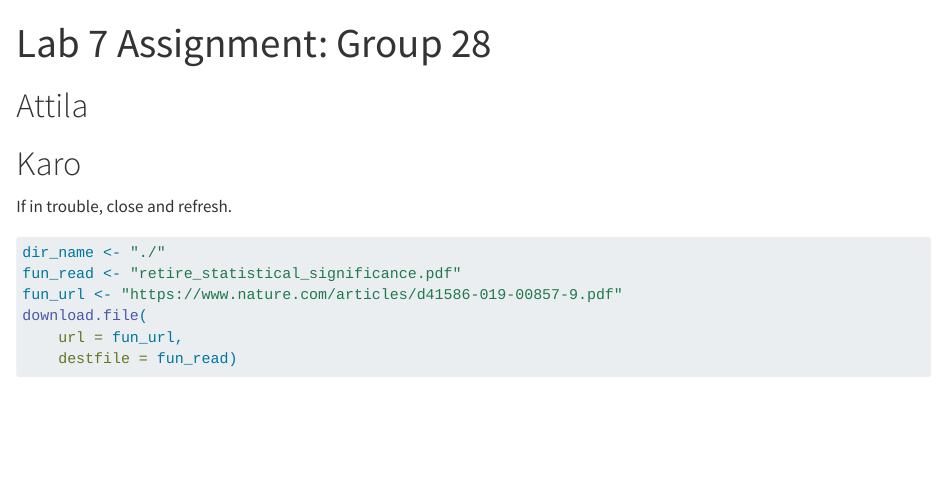
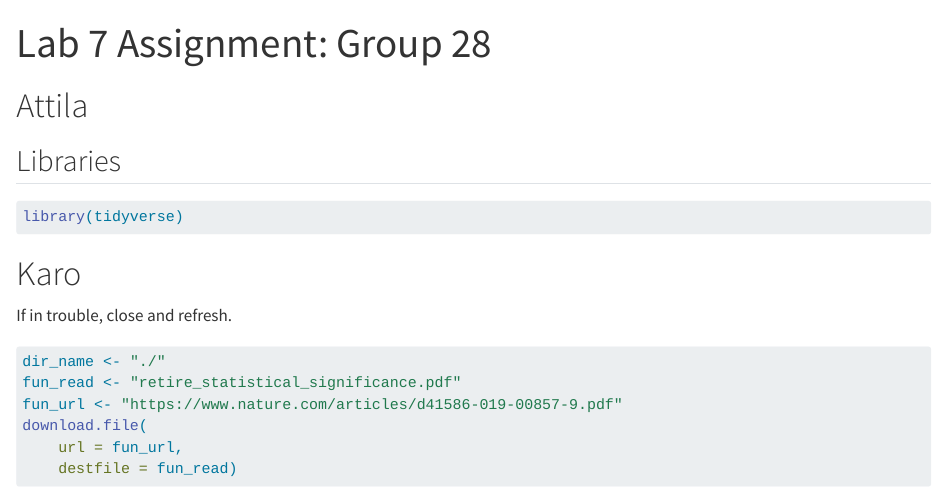
Before and after one commit to skrendaskrenduolis/group28, a Quarto document (group_document.qmd): the page in a window 1100 px wide, from its top. Rendered offline with R 4.5, knitr and Pandoc in place of Quarto, with nearby package versions; some code elsewhere in the file could not run offline.

Commit message:
test commit 2

````diff
--- a/group_document.qmd
+++ b/group_document.qmd
@@ -10,6 +10,10 @@ execute:
 
 
 # Attila
+## Libraries
+```{r}
+library(tidyverse)
+```
 
 
 # Karo
````
